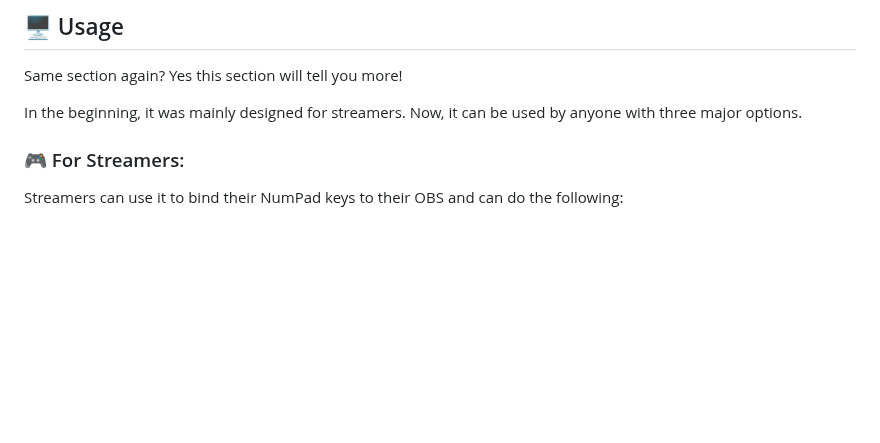
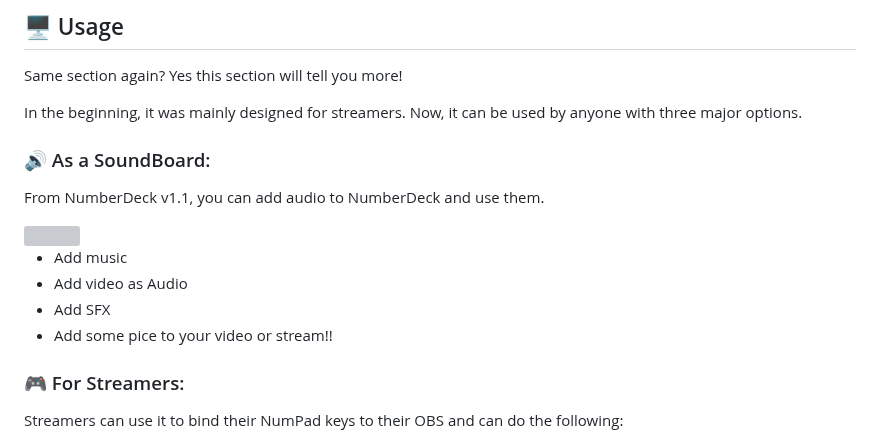
Before and after one commit to ab-muhammad-hamza/NumberDeck, a Markdown page: README.md, the part around the change. GitHub-like rendering; blank space fills up the shorter version; grey boxes are pictures that could not be loaded.

Commit message:
v1.1
MD update

```diff
--- a/README.md
+++ b/README.md
@@ -61,6 +61,17 @@ NumberDeck is an open-source project that replaces the physical Stream Deck with
 Same section again? Yes this section will tell you more!
 
 In the beginning, it was mainly designed for streamers. Now, it can be used by anyone with three major options.
+
+### 🔊 As a SoundBoard:
+
+From NumberDeck v1.1, you can add audio to NumberDeck and use them.
+
+<img src="https://i.imgur.com/RNMhV8I.gif" width="100%" alt="" />
+
+ - Add music
+ - Add video as Audio
+ - Add SFX
+ - Add some pice to your video or stream!!
 
 ### 🎮 For Streamers:
 
```
